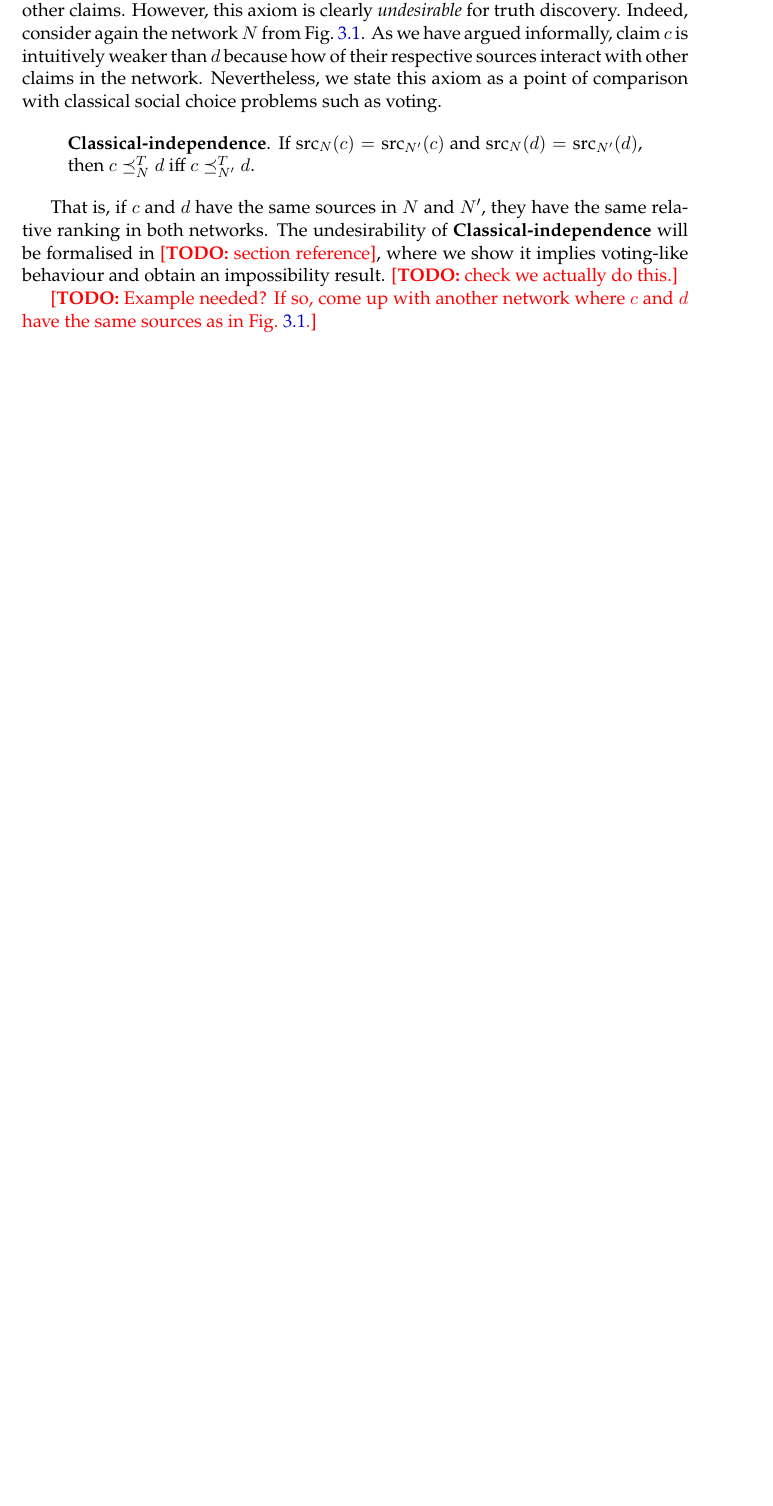
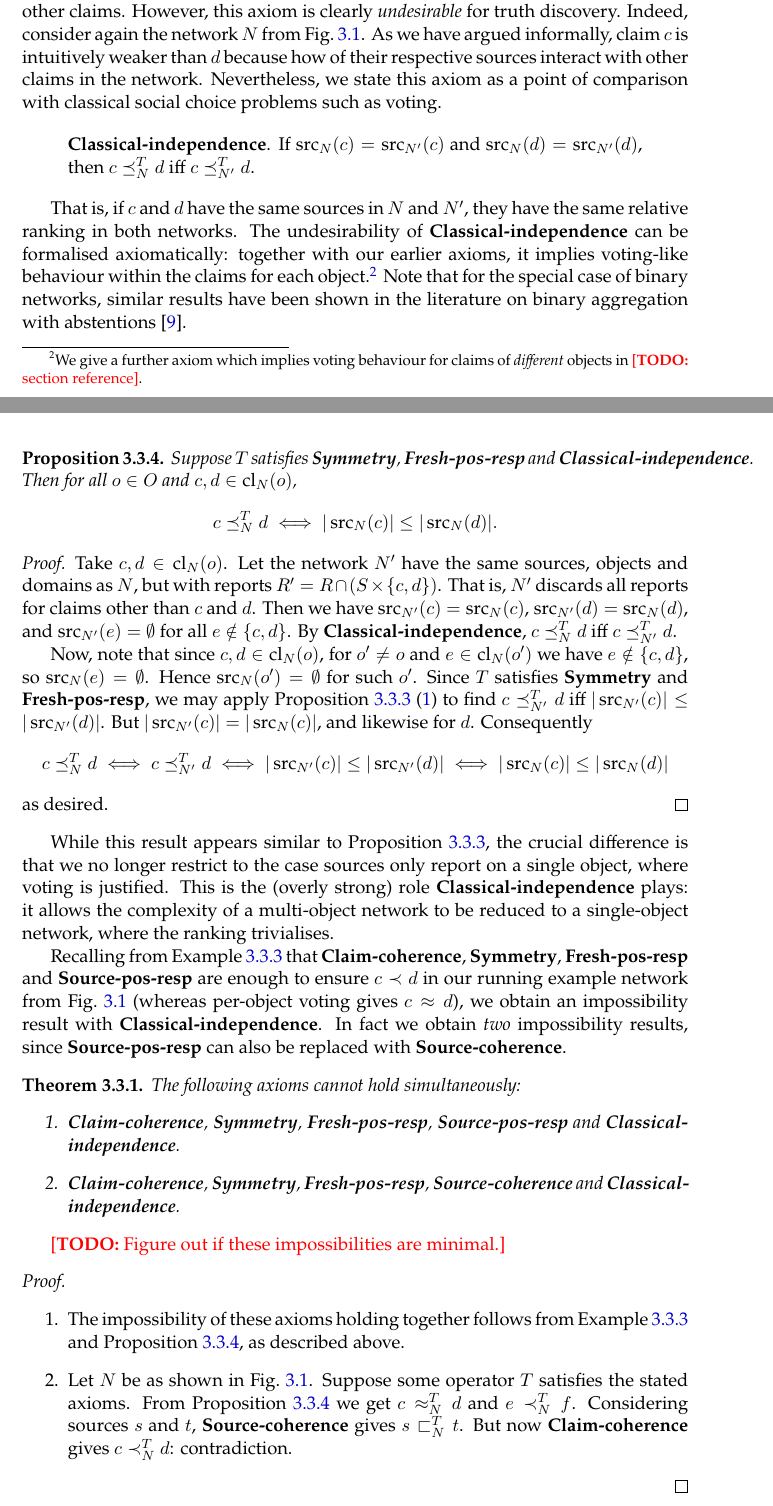
Before and after one commit to joesingo/thesis, a LaTeX thesis (main.tex, which reads chapters/td/content.tex): part of page 59 of 76 before the commit and two parts of pages 59 and 60 of 79 after it, the two joined at a grey line, cut so that both start at the same text, the shorter picture padded with empty space. Compiled offline with XeLaTeX.

Commit message:
td: classical independence voting result

```diff
--- a/chapters/td/content.tex
+++ b/chapters/td/content.tex
@@ -1127,12 +1144,93 @@ of comparison with classical social choice problems such as voting.
 
 That is, if $c$ and $d$ have the same sources in $N$ and $N'$, they have the
 same relative ranking in both networks. The undesirability of
-\classicalindependence{} will be formalised in \todo{section reference}, where
-we show it implies voting-like behaviour and obtain an impossibility result.
-\todo{check we actually do this.}
+\classicalindependence{} can be formalised axiomatically: together with our
+earlier axioms, it implies voting-like behaviour within the claims for each
+object.\footnotemark{} Note that for the special case of binary networks,
+similar results have been shown in the literature on binary aggregation with
+abstentions~\cite{christoffbinary}.
 
-\todo{Example needed? If so, come up with another network where $c$ and $d$
-have the same sources as in \cref{td_new_fig_intro_example}.}
+\footnotetext{
+    We give a further axiom which implies voting behaviour for claims of
+    \emph{different} objects in \todo{section reference}.
+}
+
+\begin{proposition}
+    \label{td_new_prop_symm_fpr_ci_voting}
+    Suppose $T$ satisfies \symmetry{}, \freshposresp{} and
+    \classicalindependence{}. Then for all $o \in O$ and $c, d \in
+    \claims_N(o)$,
+    \[
+        c \cle_N^T d \iff |\src_N(c)| \le |\src_N(d)|.
+    \]
+\end{proposition}
+
+\begin{proof}
+    Take $c, d \in \claims_N(o)$. Let the network $N'$ have the same sources,
+    objects and domains as $N$, but with reports $R' = R \cap (S \times \{c,
+    d\})$. That is, $N'$ discards all reports for claims other than $c$ and
+    $d$. Then we have $\src_{N'}(c) = \src_N(c)$, $\src_{N'}(d) = \src_N(d)$,
+    and $\src_{N'}(e) = \emptyset$ for all $e \notin \{c, d\}$. By
+    \classicalindependence{}, $c \cle_N^T d$ iff $c \cle_{N'}^T d$.
+
+    Now, note that since $c, d \in \claims_N(o)$, for $o' \ne o$ and $e \in
+    \claims_N(o')$ we have $e \notin \{c, d\}$, so $\src_N(e) = \emptyset$.
+    Hence $\src_N(o') = \emptyset$ for such $o'$. Since $T$ satisfies
+    \symmetry{} and \freshposresp{}, we may apply
+    \cref{td_new_prop_symm_fpr_single_object_voting}
+    \cref{td_new_item_prop_symm_fpr_single_object_voting_claims} to find $c
+    \cle_{N'}^T d$ iff $|\src_{N'}(c)| \le |\src_{N'}(d)|$. But $|\src_{N'}(c)|
+    = |\src_N(c)|$, and likewise for $d$. Consequently
+    \[
+        c \cle_N^T d
+        \iff c \cle_{N'}^T d
+        \iff |\src_{N'}(c)| \le |\src_{N'}(d)|
+        \iff |\src_{N}(c)| \le |\src_{N}(d)|
+    \]
+    as desired.
+\end{proof}
+
+While this result appears similar to
+\cref{td_new_prop_symm_fpr_single_object_voting}, the crucial difference is
+that we no longer restrict to the case sources only report on a single object,
+where voting is justified. This is the (overly strong) role
+\classicalindependence{} plays: it allows the complexity of a multi-object
+network to be reduced to a single-object network, where the ranking
+trivialises.
+
+Recalling from \cref{td_new_ex_posresps} that \claimcoherence{}, \symmetry{},
+\freshposresp{} and \sourceposresp{} are enough to ensure $c \clt d$ in our
+running example network from \cref{td_new_fig_intro_example} (whereas
+per-object voting gives $c \ceq d$), we obtain an impossibility result with
+\classicalindependence{}. In fact we obtain \emph{two} impossibility results,
+since \sourceposresp{} can also be replaced with \sourcecoherence{}.
+
+\begin{theorem}
+    The following axioms cannot hold simultaneously:
+    \begin{enumerate}
+        \item \claimcoherence{}, \symmetry{}, \freshposresp, \sourceposresp{}
+            and \classicalindependence{}.
+        \item \claimcoherence{}, \symmetry{}, \freshposresp, \sourcecoherence{}
+            and \classicalindependence{}.
+    \end{enumerate}
+\end{theorem}
+
+\todo{Figure out if these impossibilities are minimal.}
+
+\begin{proof}\leavevmode
+    \begin{enumerate}
+        \item The impossibility of these axioms holding together follows from
+              \cref{td_new_ex_posresps} and
+              \cref{td_new_prop_symm_fpr_ci_voting}, as described above.
+
+          \item Let $N$ be as shown in \cref{td_new_fig_intro_example}. Suppose
+                some operator $T$ satisfies the stated axioms. From
+                \cref{td_new_prop_symm_fpr_ci_voting} we get $c \ceq_N^T d$ and
+                $e \clt_N^T f$. Considering sources $s$ and $t$,
+                \sourcecoherence{} gives $s \slt_N^T t$. But now
+                \claimcoherence{} gives $c \clt_N^T d$: contradiction.
+    \end{enumerate}
+\end{proof}
 
 \begin{figure}
     \centering
```
Also changed, not shown: references.bib (+9 -0 lines), thesis.pdf, chapters/td/content.tex (25 more changed lines).
